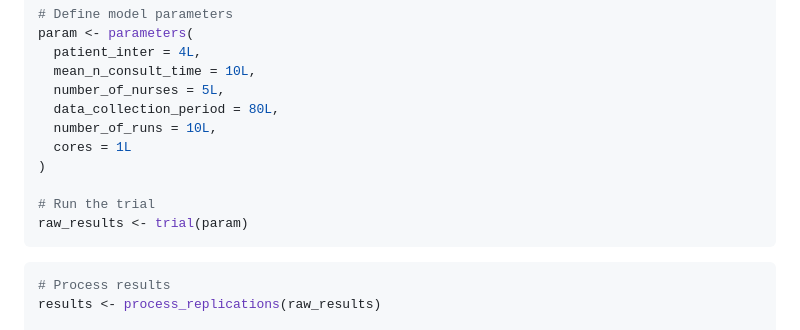
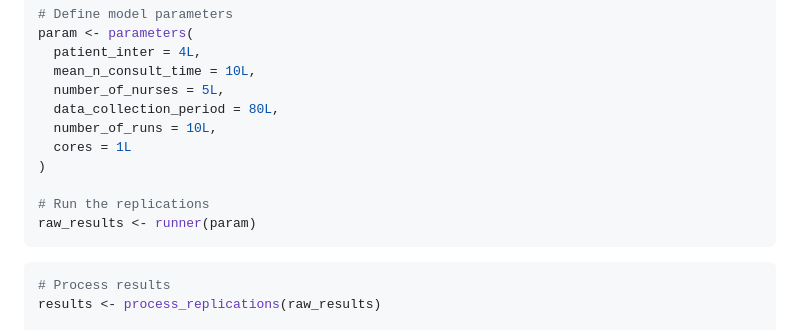
Before and after one commit to pythonhealthdatascience/rdesrap_mms, a Markdown page: rmarkdown/generate_exp_results.md, the part around the change printed below. Drawn GitHub-style.

Commit message:
refactor(trial): change trial() to runner(), addressing issue #11

````diff
--- a/rmarkdown/generate_exp_results.md
+++ b/rmarkdown/generate_exp_results.md
@@ -63,8 +63,8 @@ param <- parameters(
   cores = 1L
 )
 
-# Run the trial
-raw_results <- trial(param)
+# Run the replications
+raw_results <- runner(param)
 ```
 
 ``` r
````
Also changed, not shown: other parts of rmarkdown/generate_exp_results.md (+1 -1 lines), rmarkdown/analysis.md (+20 -20 lines), rmarkdown/choosing_parameters.md (+4 -4 lines), outputs/cores1.png, outputs/cores2.png, 17 other files.
